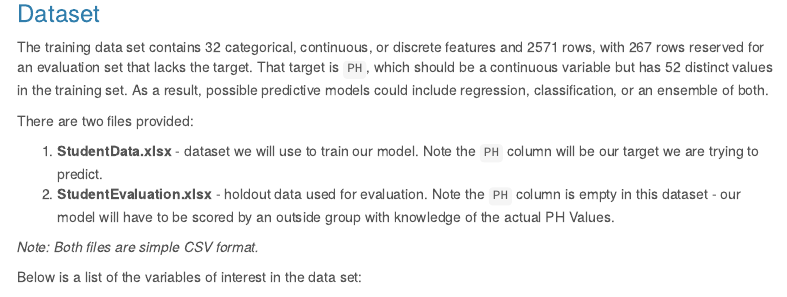
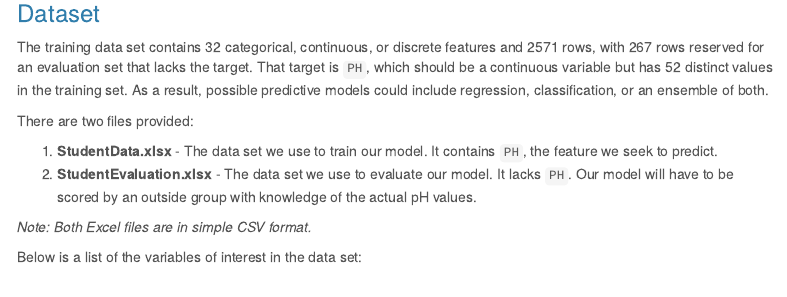
Before and after one commit to djlofland/DATA624_F2020_Group, an R Markdown document (Project2_ABCBeverages.Rmd): the page in a window 1100 px wide, from 900 px down. Rendered offline with R 4.5, knitr and Pandoc, with nearby package versions; some code elsewhere in the file could not run offline; menus at the side of the page are left out.

Commit message:
Update file descriptions

````diff
--- a/Project2_ABCBeverages.Rmd
+++ b/Project2_ABCBeverages.Rmd
@@ -207,10 +207,10 @@ The training data set contains 32 categorical, continuous, or discrete features
 
 There are two files provided:
 
-* **StudentData.xlsx** - dataset we will use to train our model.  Note the `PH` column will be our target we are trying to predict.
-* **StudentEvaluation.xlsx** - holdout data used for evaluation.  Note the `PH` column is empty in this dataset - our model will have to be scored by an outside group with knowledge of the actual PH Values.
+* **StudentData.xlsx** - The data set we use to train our model. It contains `PH`, the feature we seek to predict.
+* **StudentEvaluation.xlsx** - The data set we use to evaluate our model. It lacks `PH`. Our model will have to be scored by an outside group with knowledge of the actual pH values.
 
-*Note: Both files are simple CSV format.*
+*Note: Both Excel files are in simple CSV format.*
 
 ```{r load_data}
 # Load crime dataset
````
